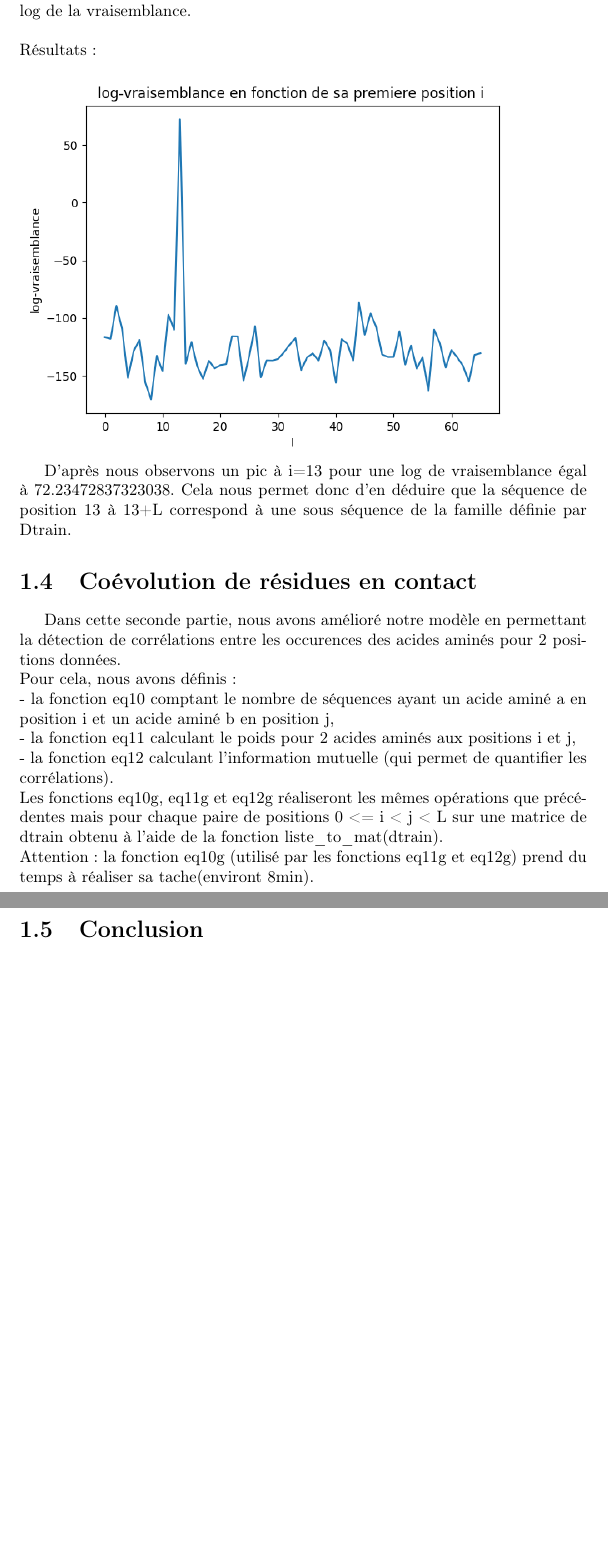
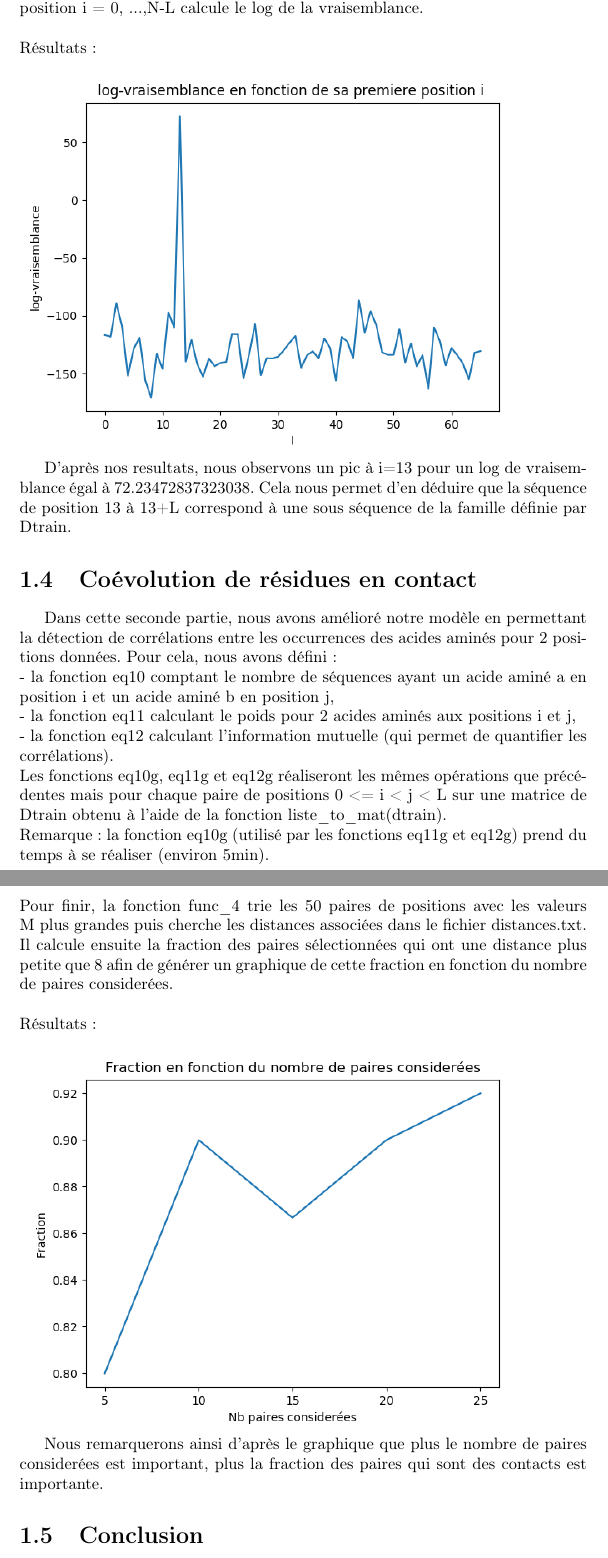
Before and after one commit to fabien25/3I005, a LaTeX document (TD_TME/Projet_2/compte_rendu/compte_rendu.tex): two parts of pages 4 and 5 of 5, joined at a grey line, cut so that both start at the same text, the shorter picture padded with empty space. Compiled offline with pdfLaTeX.

Commit message:
28/03/18

```diff
--- a/TD_TME/Projet_2/compte_rendu/compte_rendu.tex
+++ b/TD_TME/Projet_2/compte_rendu/compte_rendu.tex
@@ -63,25 +63,33 @@ Pour cela, nous avons implémenté les fonctions suivantes:\\
 - eq8 qui calcule la fréquence de chaque acide aminé de b dans la famille de protéine sans regarder la position i en réalisant la somme des poids des acides aminés de b divisé par la longueur L.\\
 - eq7 qui calcule le produit des fréquences à l'aide de l'eq8 pour chaque acide aminé de b.\\
 - eq9 qui compare le modèle spécifique (PSWM) avec le modèle nul en calculant le log de la vraisemblance, soit la somme des log2 des poids de chaque acide aminé de b divisé par la fréquence de chaque b sans regarder la position i.\\
-- eqq4 qui pour chaque pour chaque première position i = 0, ...,N - L calcule le log de la vraisemblance.\\
+Enfin, nous avons déterminé si il y a des sous-séquences de la famille définie par Dtrain (dans testseq) grâce à l'eqq4 qui pour chaque pour chaque première position i = 0, ...,N-L calcule le log de la vraisemblance.\\
 \\
 Résultats:\\
 \includegraphics[scale=0.7]{Figure_2}
 
-D'après nous observons un pic à i=13 pour une log de vraisemblance égal à 72.23472837323038.
-Cela nous permet donc d'en déduire que la séquence de position 13 à 13+L correspond à une sous séquence de la famille définie par Dtrain.
+D'après nos resultats, nous observons un pic à i=13 pour un log de vraisemblance égal à 72.23472837323038.
+Cela nous permet  d'en déduire que la séquence de position 13 à 13+L correspond à une sous séquence de la famille définie par Dtrain.
 
 \section{Coévolution de résidues en contact}
-Dans cette seconde partie, nous avons amélioré notre modèle en permettant la détection de corrélations entre les occurences des acides aminés pour 2 positions données.\\
-Pour cela, nous avons définis:\\
+Dans cette seconde partie, nous avons amélioré notre modèle en permettant la détection de corrélations entre les occurrences des acides aminés pour 2 positions données.
+Pour cela, nous avons défini:\\
 - la fonction eq10 comptant le nombre de séquences ayant un acide aminé a en position i et un acide aminé b en position j,\\
 - la fonction eq11 calculant le poids pour 2 acides aminés aux positions i et j,\\
 - la fonction eq12 calculant l'information mutuelle (qui permet de quantifier les corrélations).\\
 Les fonctions eq10g, eq11g et eq12g réaliseront les mêmes opérations que précédentes mais pour chaque paire de positions 0 <= i < j < L
-sur une matrice de dtrain obtenu à l'aide de la fonction liste\_to\_mat(dtrain).\\
-Attention: la fonction eq10g (utilisé par les fonctions eq11g et eq12g) prend du temps à réaliser sa tache(environt 8min).
+sur une matrice de Dtrain obtenu à l'aide de la fonction liste\_to\_mat(dtrain).\\
+Remarque: la fonction eq10g (utilisé par les fonctions eq11g et eq12g) prend du temps à se réaliser (environ 5min).
 \\
 \\
+Pour finir, la fonction func\_4 trie les 50 paires de positions avec les valeurs M plus grandes puis cherche les distances associées dans le fichier distances.txt.
+Il calcule ensuite la fraction des paires sélectionnées qui ont une distance plus petite que 8 afin de générer un graphique de cette fraction en fonction du nombre de paires considerées.\\
+\\
+Résultats:\\
+\includegraphics[scale=0.7]{Figure_3}
+
+Nous remarquerons ainsi d'après le graphique que plus le nombre de paires considerées est important, plus la fraction des paires qui sont des contacts est importante.
+
 \section{Conclusion}
 En conclusion, ce projet nous a permis de réaliser une analyse statistique d'une famille de protéines en détectant:\\
 - les positions conservées grâce au calcul l'entropie relative en fonction de la position,\\
```
Also changed, not shown: TD_TME/Projet_2/compte_rendu/Figure/Figure_3.jpeg, TD_TME/Projet_2/compte_rendu/compte_rendu.pdf, TD_TME/Projet_2/compte_rendu/compte_rendu.tex (18 more changed lines), 2 other files.
